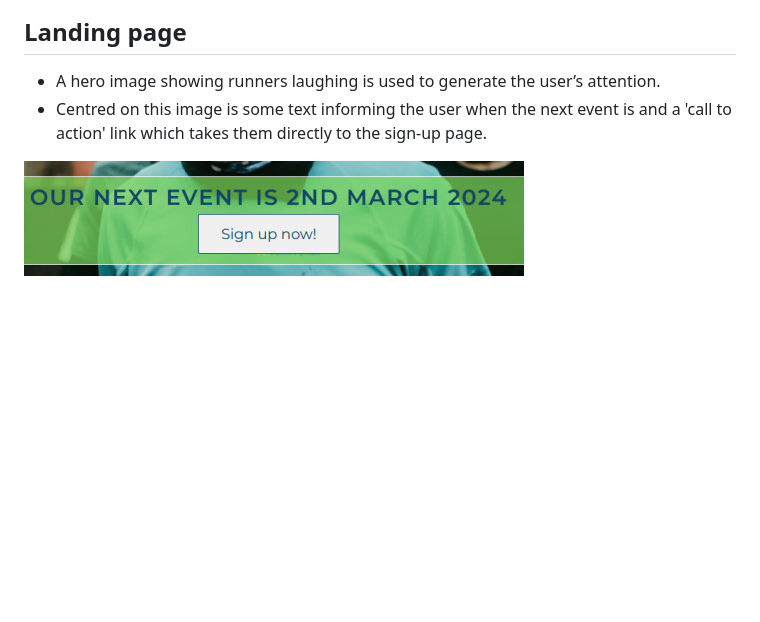
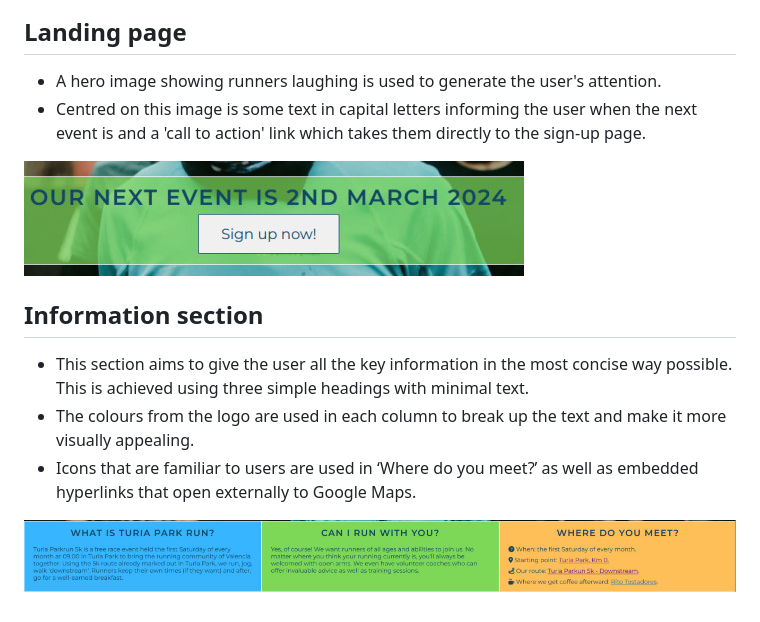
Before and after one commit to jdohertydev/turia-park-run, a Markdown page: README.md, the part around the change printed below. Drawn GitHub-style; pictures changed too: assets/images/readme-images/information-section.jpg (added); blank space fills up the shorter version.

Commit message:
Add content to Information section

```diff
--- a/README.md
+++ b/README.md
@@ -22,7 +22,15 @@ The purpose of this website is to inform potential runners of the event e.g. dat
 
 ## Landing page
 
-* A hero image showing runners laughing is used to generate the user’s attention.
-* Centred on this image is some text informing the user when the next event is and a 'call to action' link which takes them directly to the sign-up page.
+* A hero image showing runners laughing is used to generate the user's attention.
+* Centred on this image is some text in capital letters informing the user when the next event is and a 'call to action' link which takes them directly to the sign-up page.
 
-![Screenshot from Am I Responsive.](assets/images/readme-images/call-to-action-button.jpg)
+![Screenshot of call to action button](assets/images/readme-images/call-to-action-button.jpg)
+
+## Information section
+
+* This section aims to give the user all the key information in the most concise way possible. This is achieved using three simple headings with minimal text.
+* The colours from the logo are used in each column to break up the text and make it more visually appealing.
+* Icons that are familiar to users are used in ‘Where do you meet?’ as well as embedded hyperlinks that open externally to Google Maps.
+
+![Screenshot of information section](assets/images/readme-images/information-section.jpg)
```
Also changed, not shown: other parts of README.md (+1 -1 lines).
